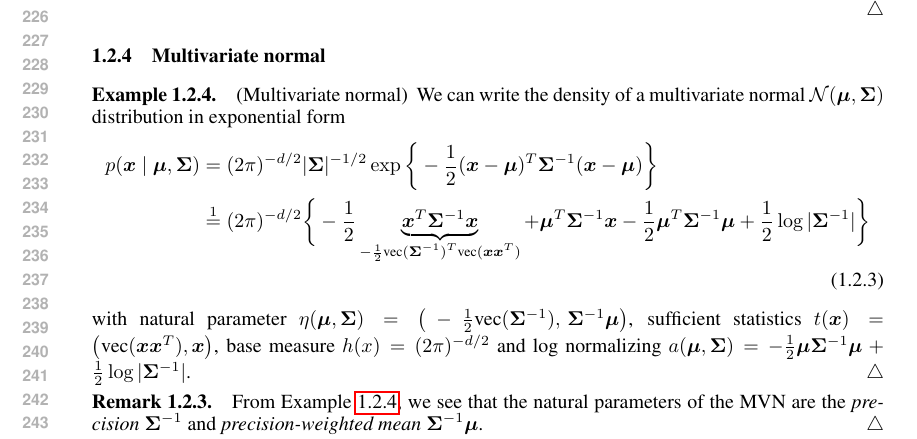
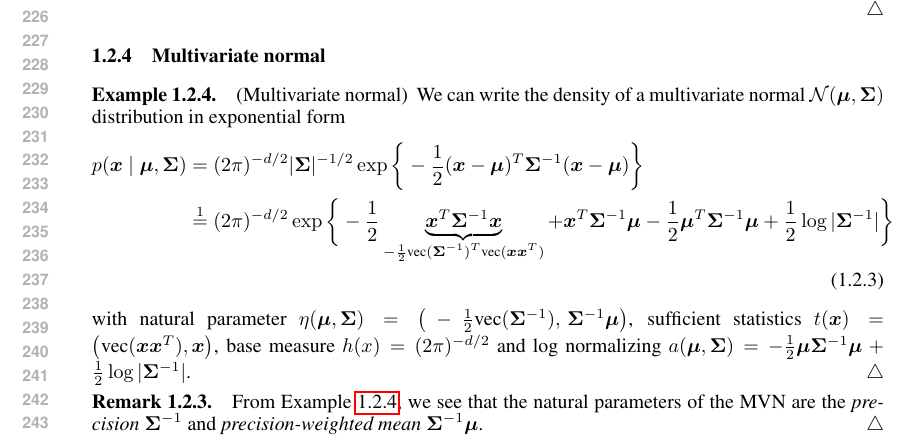
Before and after one commit to mikewojnowicz/exponential_family, a LaTeX document (exponential_family.tex): part of page 5 of 25, cut so that both start at the same text. The pictures show the PDF file exponential_family.pdf that the author committed with the source.

Commit message:
Mini bug fixes

```diff
--- a/exponential_family.tex
+++ b/exponential_family.tex
@@ -126,7 +126,7 @@ with natural parameter $\eta(\alpha) = [-\alpha-1,  -\beta]^T$, sufficient stati
 We can write the density of a multivariate normal $\N(\+\mu, \+\Sigma)$ distribution in exponential form
 \begin{align*}
 	p(\+x \cond \+\mu, \+\Sigma) &= (2\pi)^{-d/2} |\+\Sigma |^{-1/2} \exp \bigg\{ -\half (\+x - \+\mu)^T \+\Sigma^{-1} (\+x - \+\mu) \bigg\}  \\
-	& \stackrel{1}{=} (2\pi)^{-d/2} \bigg\{ -\half \explaintermbrace{$-\half \vectorize (\+\Sigma^{-1})^T \vectorize (\+x\+x^T) $}{\+x^T \+\Sigma^{-1} \+x} + \+\mu^T \+\Sigma^{-1} \+x -\half \+\mu^T \+\Sigma^{-1} \+\mu + \half \log |\+\Sigma^{-1} | \bigg\} \\
+& \stackrel{1}{=} (2\pi)^{-d/2} \exp \bigg\{ -\half \explaintermbrace{$-\half \vectorize (\+\Sigma^{-1})^T \vectorize (\+x\+x^T) $}{\+x^T \+\Sigma^{-1} \+x} + \+x^T \+\Sigma^{-1} \+\mu -\half \+\mu^T \+\Sigma^{-1} \+\mu + \half \log |\+\Sigma^{-1} | \bigg\} \\
 	\labelit \label{eqn:mvn_as_ef}
 \end{align*}
 with natural parameter $\eta(\+\mu, \+\Sigma) = \big(-\half \vectorize (\+\Sigma^{-1}) , \,  \+\Sigma^{-1} \+\mu \big) $, sufficient statistics $t(\+x) = \big(\vectorize (\+x \+x^T), \+x \big)$, base measure $h(x) = (2\pi)^{-d/2}$ and log normalizing $a(\+\mu, \+\Sigma) =  -\half \+\mu \+\Sigma^{-1} \+\mu + \half \log |\+\Sigma^{-1} | $.
```
Also changed, not shown: exponential_family.pdf, exponential_family.tex (2 more changed lines).
